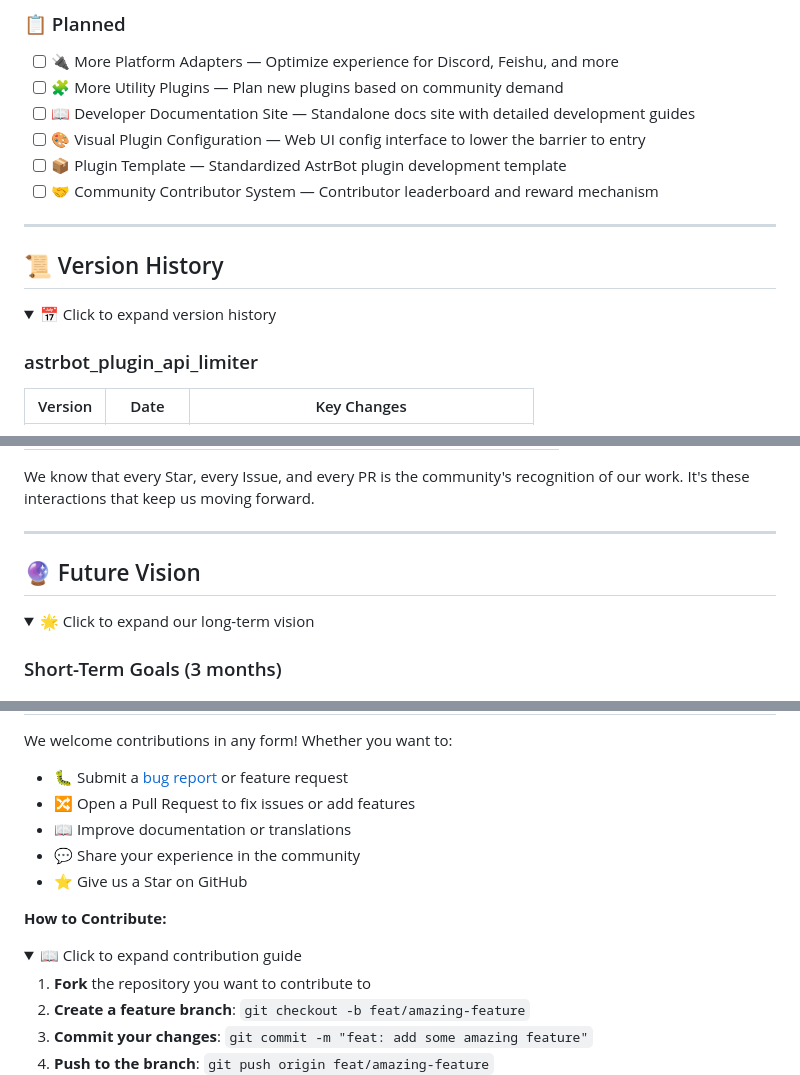
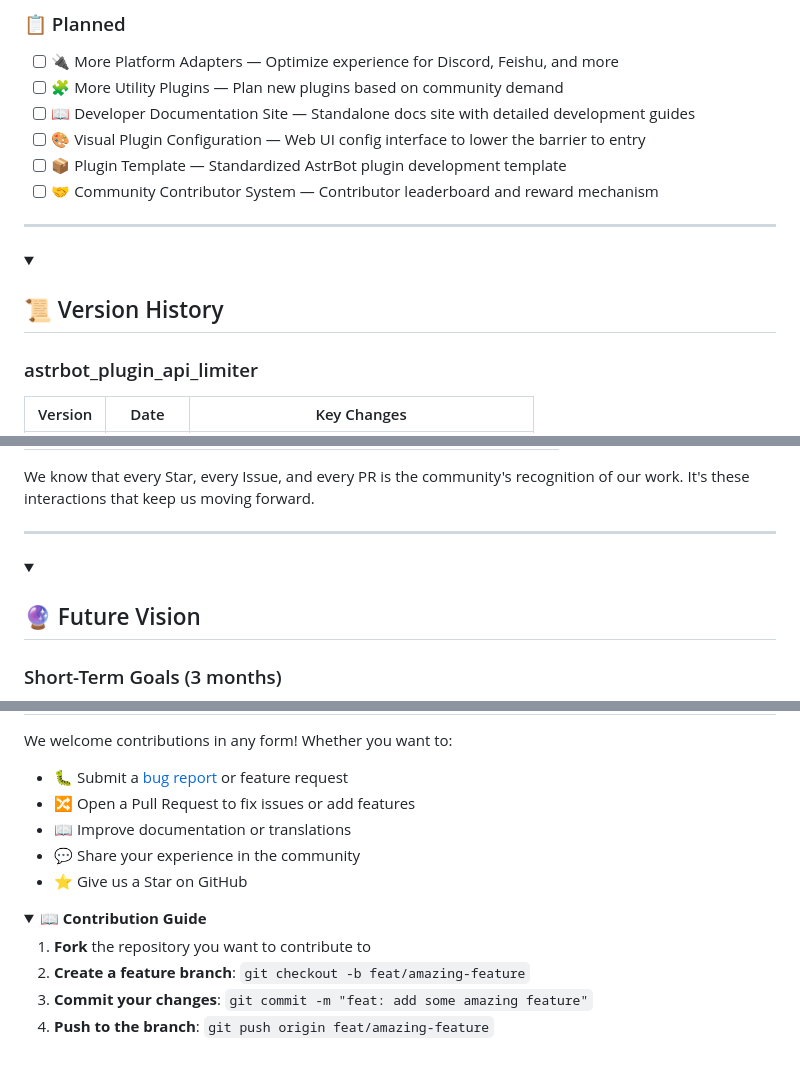
Before and after one commit to NekoAiDev/NekoAiDev, a Markdown page: profile/README.en.md, 3 parts joined by grey strips. Rendered like a GitHub page; folded sections open; blank space fills up the shorter version.

```diff
--- a/profile/README.en.md
+++ b/profile/README.en.md
@@ -434,9 +426,7 @@ The doors of the open-source community are always open for you 🚪
 ---
 
-## 📜 Version History
-
 <details>
-<summary>📅 Click to expand version history</summary>
+<summary><h2>📜 Version History</h2></summary>
 
 ### astrbot_plugin_api_limiter
 
@@ -479,9 +472,7 @@ We know that every Star, every Issue, and every PR is the community's recognitio
 ---
 
-## 🔮 Future Vision
-
 <details>
-<summary>🌟 Click to expand our long-term vision</summary>
+<summary><h2>🔮 Future Vision</h2></summary>
 
 ### Short-Term Goals (3 months)
 
@@ -518,10 +510,8 @@ We welcome contributions in any form! Whether you want to:
 - 💬 Share your experience in the community
 - ⭐ Give us a Star on GitHub
 
-**How to Contribute:**
-
 <details>
-<summary>📖 Click to expand contribution guide</summary>
+<summary><b>📖 Contribution Guide</b></summary>
 
 1. **Fork** the repository you want to contribute to
 2. **Create a feature branch**: `git checkout -b feat/amazing-feature`
```
Also changed, not shown: other parts of profile/README.en.md (+51 -47 lines), profile/README.md (+54 -56 lines).
